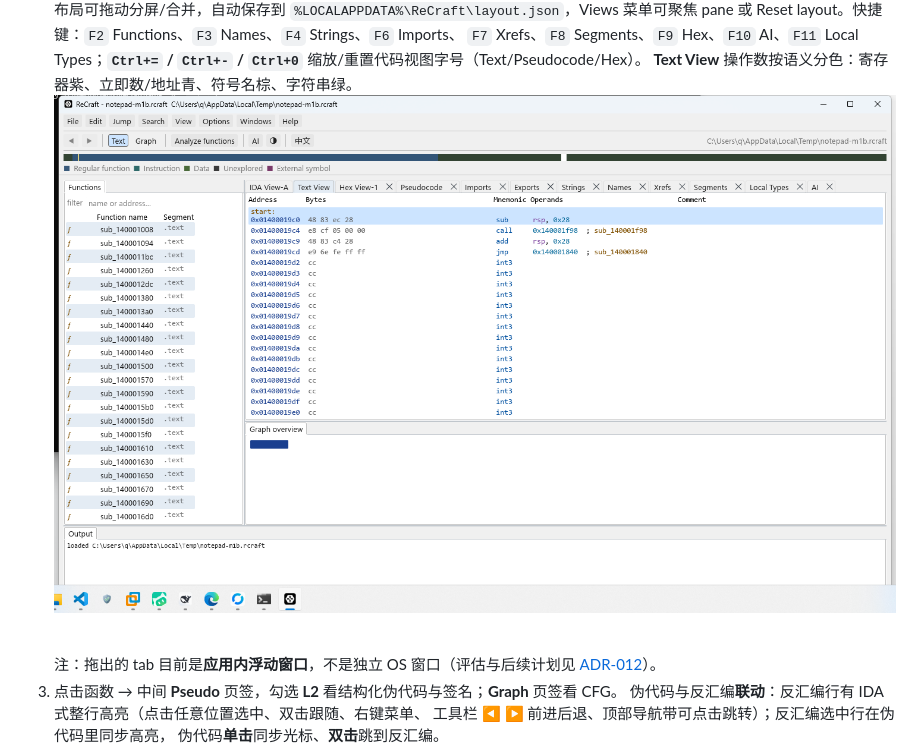
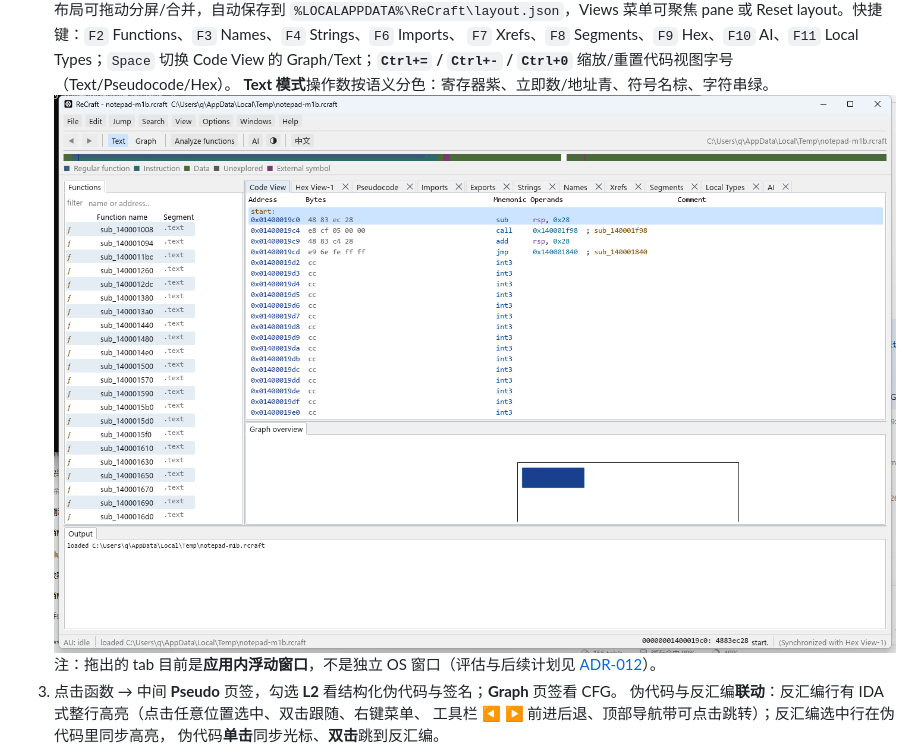
Before and after one commit to qux-bbb/ReCraft, a Markdown page: docs/DEMO.md, the part around one of its changes. Rendered like a GitHub page; pictures changed too: docs/images/text-view.png.

```diff
--- a/docs/DEMO.md
+++ b/docs/DEMO.md
@@ -68,10 +70,10 @@ applied 3 proposal(s) through the command bus (undoable)
    ![Dark theme](images/ida-layout-dark.png)
    布局可拖动分屏/合并，自动保存到 `%LOCALAPPDATA%\ReCraft\layout.json`，Views 菜单可聚焦
    pane 或 Reset layout。快捷键：`F2` Functions、`F3` Names、`F4` Strings、`F6` Imports、
-   `F7` Xrefs、`F8` Segments、`F9` Hex、`F10` AI、`F11` Local Types；**`Ctrl+=` / `Ctrl+-` /
-   `Ctrl+0`** 缩放/重置代码视图字号（Text/Pseudocode/Hex）。
-   **Text View** 操作数按语义分色：寄存器紫、立即数/地址青、符号名棕、字符串绿。
-   ![Text View operand colours](images/text-view.png)
+   `F7` Xrefs、`F8` Segments、`F9` Hex、`F10` AI、`F11` Local Types；`Space` 切换 Code View
+   的 Graph/Text；**`Ctrl+=` / `Ctrl+-` / `Ctrl+0`** 缩放/重置代码视图字号（Text/Pseudocode/Hex）。
+   **Text 模式**操作数按语义分色：寄存器紫、立即数/地址青、符号名棕、字符串绿。
+   ![Text mode operand colours](images/text-view.png)
    注：拖出的 tab 目前是**应用内浮动窗口**，不是独立 OS 窗口（评估与后续计划见
    [ADR-012](adr/ADR-012-multi-window.md)）。
 3. 点击函数 → 中间 **Pseudo** 页签，勾选 **L2** 看结构化伪代码与签名；**Graph** 页签看 CFG。
```
Also changed, not shown: other parts of docs/DEMO.md (+6 -4 lines), CHANGELOG.md (+14 -0 lines), docs/images/ida-layout-dark.png, docs/images/ida-layout.png, 1 other file.
